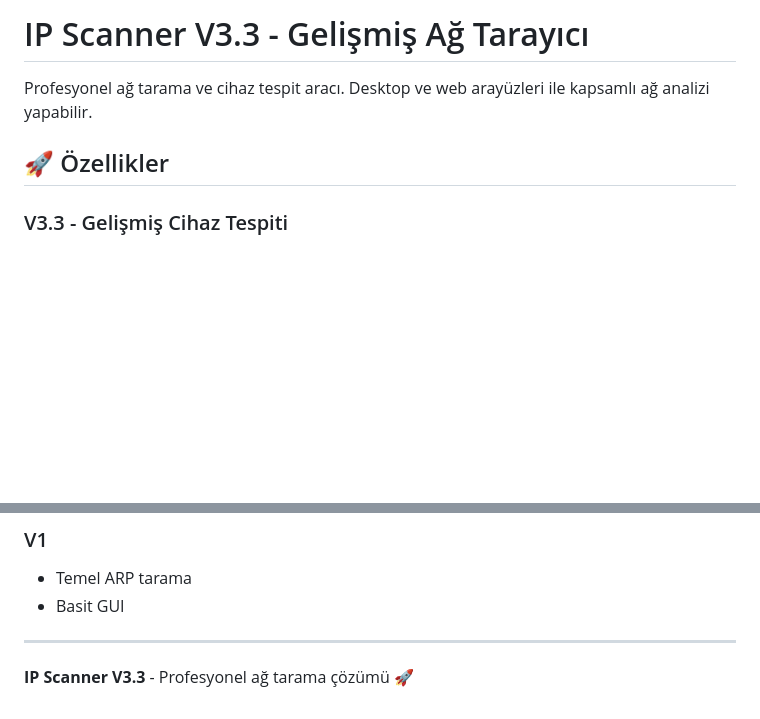
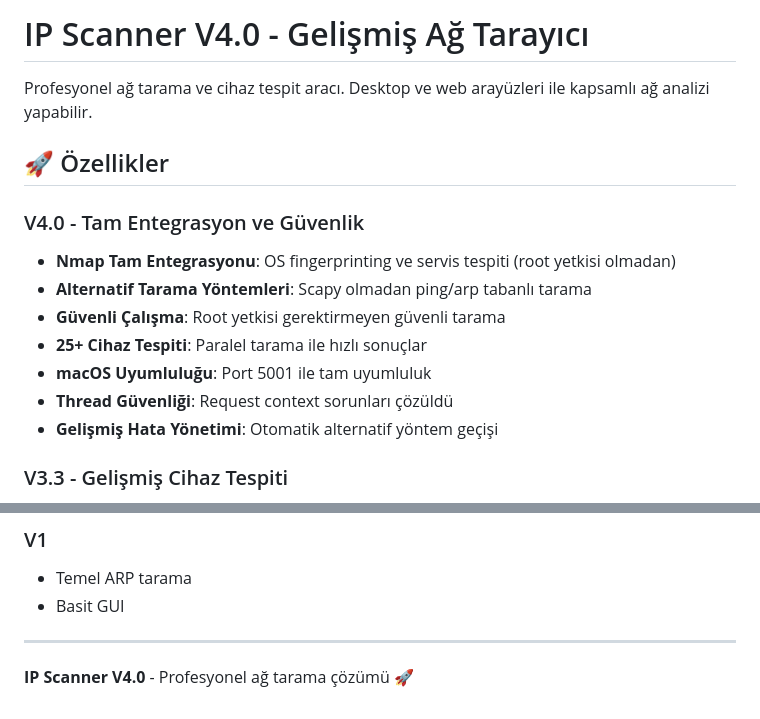
Before and after one commit to lekesiz/IP-Scanner, a Markdown page: README.md, 2 parts joined by grey strips. GitHub-like rendering; blank space fills up the shorter version.

```diff
--- a/README.md
+++ b/README.md
@@ -1,8 +1,17 @@
-# IP Scanner V3.3 - Gelişmiş Ağ Tarayıcı
+# IP Scanner V4.0 - Gelişmiş Ağ Tarayıcı
 
 Profesyonel ağ tarama ve cihaz tespit aracı. Desktop ve web arayüzleri ile kapsamlı ağ analizi yapabilir.
 
 ## 🚀 Özellikler
+
+### V4.0 - Tam Entegrasyon ve Güvenlik
+- **Nmap Tam Entegrasyonu**: OS fingerprinting ve servis tespiti (root yetkisi olmadan)
+- **Alternatif Tarama Yöntemleri**: Scapy olmadan ping/arp tabanlı tarama
+- **Güvenli Çalışma**: Root yetkisi gerektirmeyen güvenli tarama
+- **25+ Cihaz Tespiti**: Paralel tarama ile hızlı sonuçlar
+- **macOS Uyumluluğu**: Port 5001 ile tam uyumluluk
+- **Thread Güvenliği**: Request context sorunları çözüldü
+- **Gelişmiş Hata Yönetimi**: Otomatik alternatif yöntem geçişi
 
 ### V3.3 - Gelişmiş Cihaz Tespiti
 - **Nmap Entegrasyonu**: OS fingerprinting ve servis tespiti
@@ -260,4 +274,4 @@ Bu proje MIT lisansı altında lisanslanmıştır. Detaylar için `LICENSE` dosy
 
 ---
 
-**IP Scanner V3.3** - Profesyonel ağ tarama çözümü 🚀
+**IP Scanner V4.0** - Profesyonel ağ tarama çözümü 🚀
```
Also changed, not shown: other parts of README.md (+22 -17 lines).
